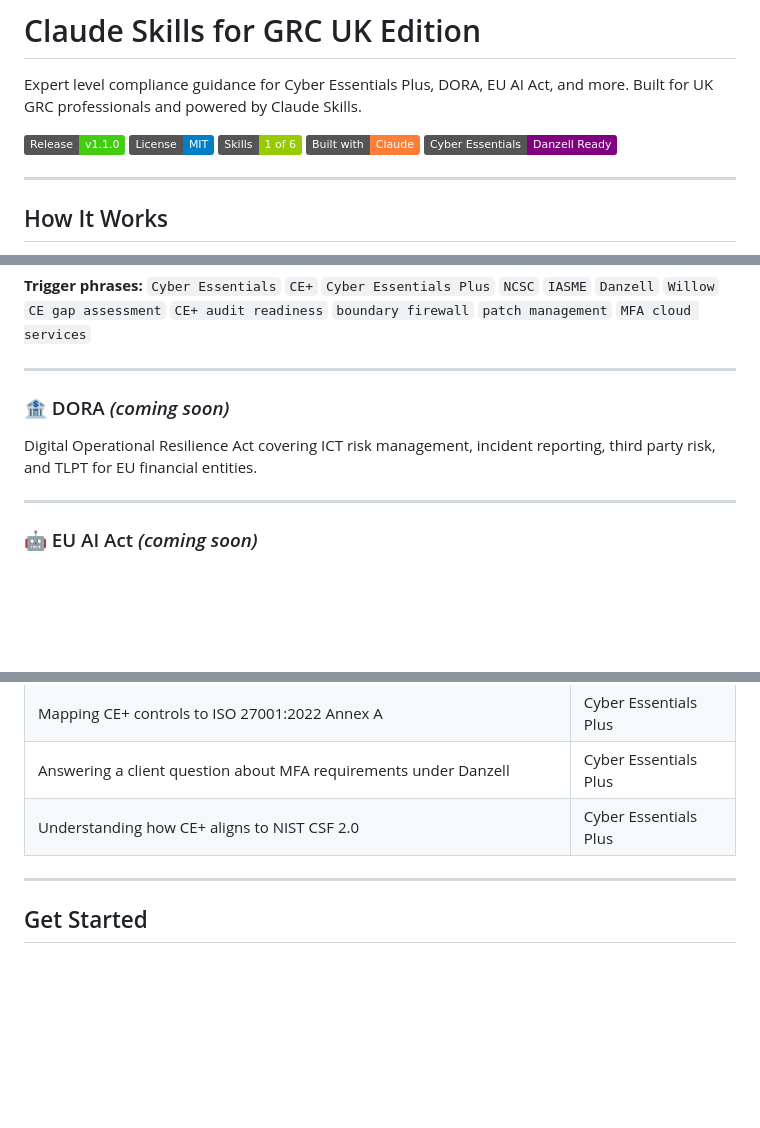
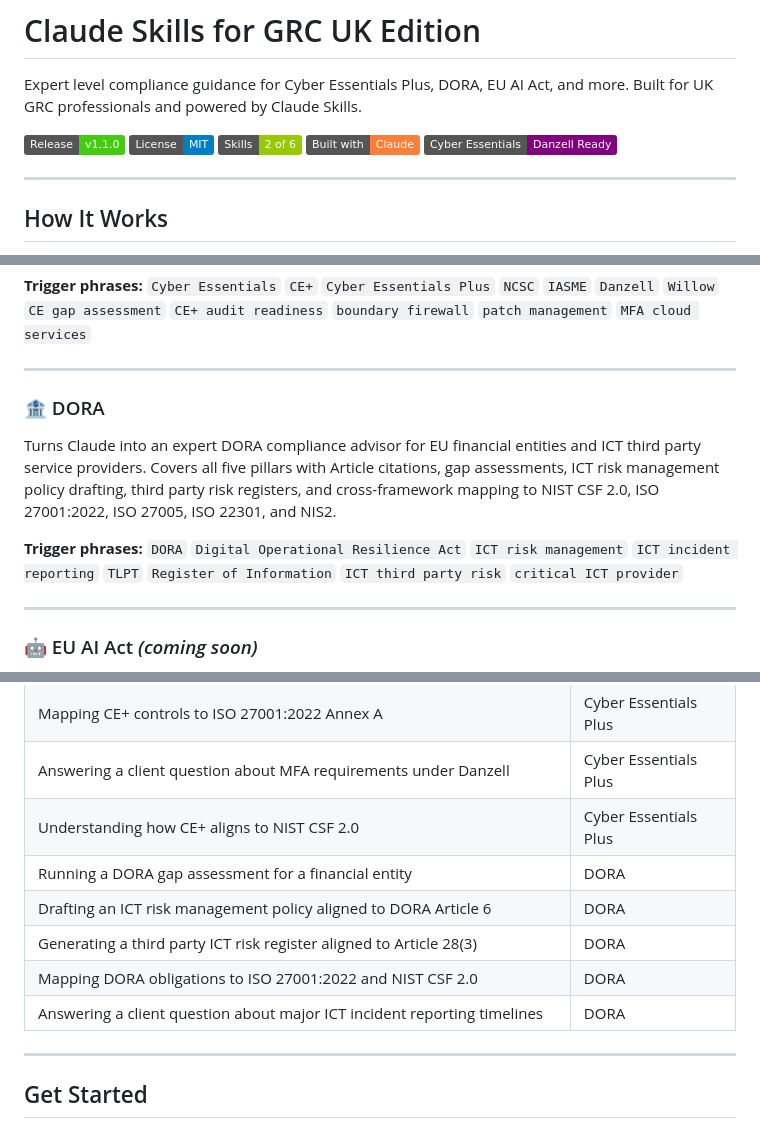
Before and after one commit to FunkeOmolere/Claude-Skills-GRC-UK, a Markdown page: README.md, 3 parts joined by grey strips. GitHub-like rendering; badges without logos; blank space fills up the shorter version.

Commit message:
Update README with DORA details and skills progress

```diff
--- a/README.md
+++ b/README.md
@@ -4,7 +4,7 @@ Expert level compliance guidance for Cyber Essentials Plus, DORA, EU AI Act, and
 
 ![Release v1.1.0](https://img.shields.io/badge/Release-v1.1.0-brightgreen.svg)
 ![MIT License](https://img.shields.io/badge/License-MIT-blue.svg)
-![Skills 1 of 6](https://img.shields.io/badge/Skills-1%20of%206-green.svg)
+![Skills 2 of 6](https://img.shields.io/badge/Skills-2%20of%206-green.svg)
 ![Built with Claude](https://img.shields.io/badge/Built%20with-Claude-orange.svg)
 ![Danzell Ready](https://img.shields.io/badge/Cyber%20Essentials-Danzell%20Ready-purple.svg)
 
@@ -73,9 +73,11 @@ Turns Claude into an expert Cyber Essentials and Cyber Essentials Plus complianc
 
 ---
 
-### 🏦 DORA *(coming soon)*
+### 🏦 DORA
 
-Digital Operational Resilience Act covering ICT risk management, incident reporting, third party risk, and TLPT for EU financial entities.
+Turns Claude into an expert DORA compliance advisor for EU financial entities and ICT third party service providers. Covers all five pillars with Article citations, gap assessments, ICT risk management policy drafting, third party risk registers, and cross-framework mapping to NIST CSF 2.0, ISO 27001:2022, ISO 27005, ISO 22301, and NIS2.
+
+**Trigger phrases:** `DORA` `Digital Operational Resilience Act` `ICT risk management` `ICT incident reporting` `TLPT` `Register of Information` `ICT third party risk` `critical ICT provider`
 
 ---
 
@@ -115,6 +117,11 @@ Esquema Nacional de Seguridad covering security categories (Basic, Medium, High)
 | Mapping CE+ controls to ISO 27001:2022 Annex A | Cyber Essentials Plus |
 | Answering a client question about MFA requirements under Danzell | Cyber Essentials Plus |
 | Understanding how CE+ aligns to NIST CSF 2.0 | Cyber Essentials Plus |
+| Running a DORA gap assessment for a financial entity | DORA |
+| Drafting an ICT risk management policy aligned to DORA Article 6 | DORA |
+| Generating a third party ICT risk register aligned to Article 28(3) | DORA |
+| Mapping DORA obligations to ISO 27001:2022 and NIST CSF 2.0 | DORA |
+| Answering a client question about major ICT incident reporting timelines | DORA |
 
 ---
 
```
Also changed, not shown: other parts of README.md (+1 -0 lines).
